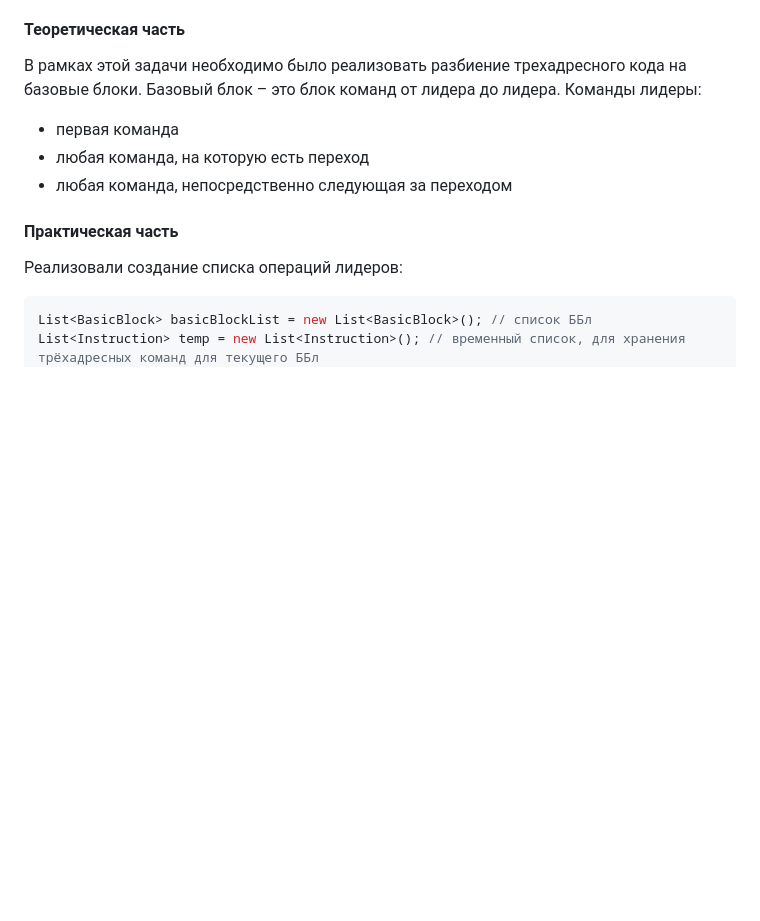
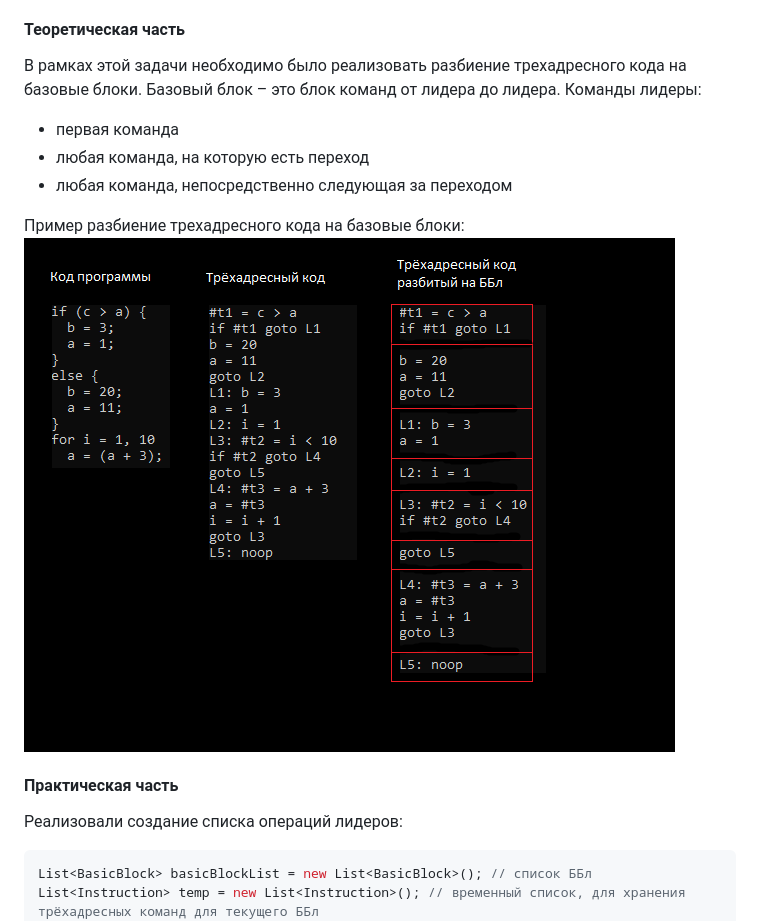
Before and after one commit to Taally/FIIT_6_compiler, a Markdown page: Documentation/2_BasicBlockLeader.md, the part around the change. GitHub-like rendering; pictures changed too: Documentation/2_BasicBlockLeader/pic1.jpg (added); blank space fills up the shorter version.

Commit message:
added more theory
added more theory

```diff
--- a/Documentation/2_BasicBlockLeader.md
+++ b/Documentation/2_BasicBlockLeader.md
@@ -23,6 +23,9 @@
 * первая команда
 * любая команда, на которую есть переход
 * любая команда, непосредственно следующая за переходом
+
+Пример разбиение трехадресного кода на базовые блоки:
+![картинка](2_BasicBlockLeader/pic1.jpg)
 
 #### Практическая часть
 Реализовали создание списка операций лидеров:
```
